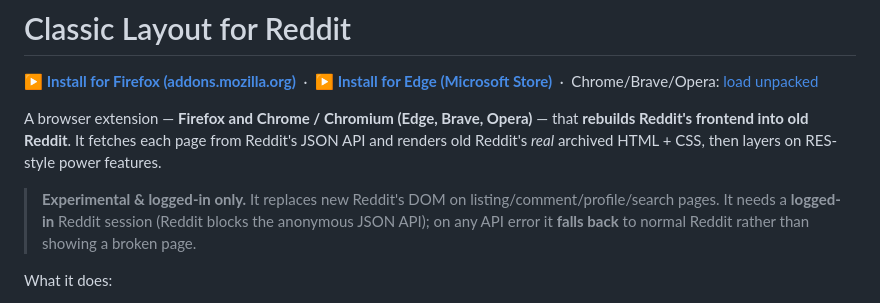
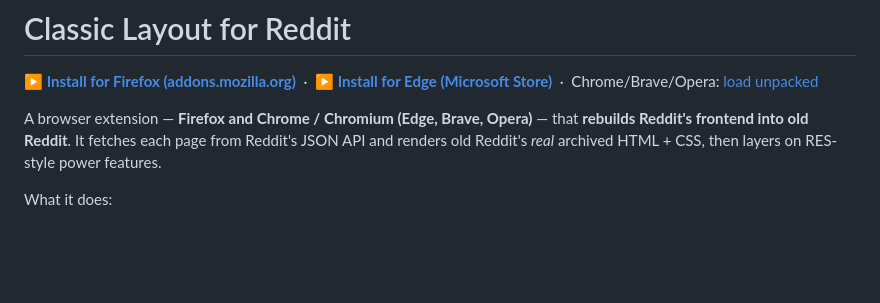
Before and after one commit to mkornreich/old_reddit, a Markdown page: README.md, the part around the change. GitHub-like rendering; blank space fills up the shorter version.

Commit message:
docs: drop the "experimental & logged-in only" note from the README
Co-Authored-By: Claude Opus 4.8 <noreply@anthropic.com>

```diff
--- a/README.md
+++ b/README.md
@@ -6,11 +6,6 @@ A browser extension — **Firefox and Chrome / Chromium (Edge, Brave,
 Opera)** — that **rebuilds Reddit's frontend into old Reddit**. It fetches each page
 from Reddit's JSON API and renders old Reddit's *real* archived HTML + CSS, then
 layers on RES-style power features.
-
-> **Experimental & logged-in only.** It replaces new Reddit's DOM on
-> listing/comment/profile/search pages. It needs a **logged-in** Reddit session
-> (Reddit blocks the anonymous JSON API); on any API error it **falls back** to
-> normal Reddit rather than showing a broken page.
 
 What it does:
 
```
